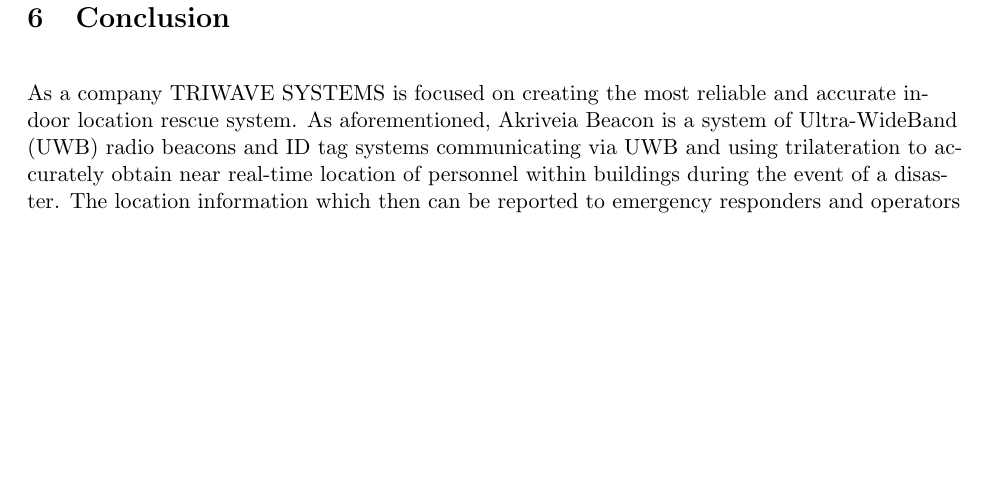
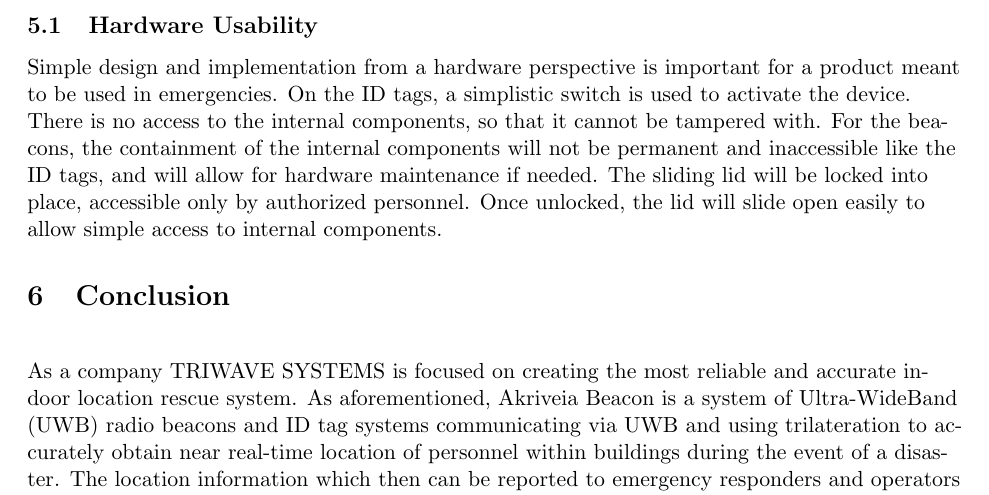
Before and after one commit to liuyal/Akriveia, a LaTeX document (06_Prototype_Refinement/Prototype_Refinement.tex, which reads 06_Prototype_Refinement/05_usability.tex): part of page 7 of 7, cut at the place of the change, the shorter picture padded with empty space. Compiled offline with pdfLaTeX.

Commit message:
Hardware usability added

```diff
--- a/06_Prototype_Refinement/05_usability.tex
+++ b/06_Prototype_Refinement/05_usability.tex
@@ -3,3 +3,7 @@
 \setcounter{section}{4}
 \section{Human Factors \& Usability}
 \bigskip
+
+\subsection{Hardware Usability}
+
+Simple design and implementation from a hardware perspective is important for a product meant to be used in emergencies. On the ID tags, a simplistic switch is used to activate the device. There is no access to the internal components, so that it cannot be tampered with. For the beacons, the containment of the internal components will not be permanent and inaccessible like the ID tags, and will allow for hardware maintenance if needed. The sliding lid will be locked into place, accessible only by authorized personnel. Once unlocked, the lid will slide open easily to allow simple access to internal components.
```
